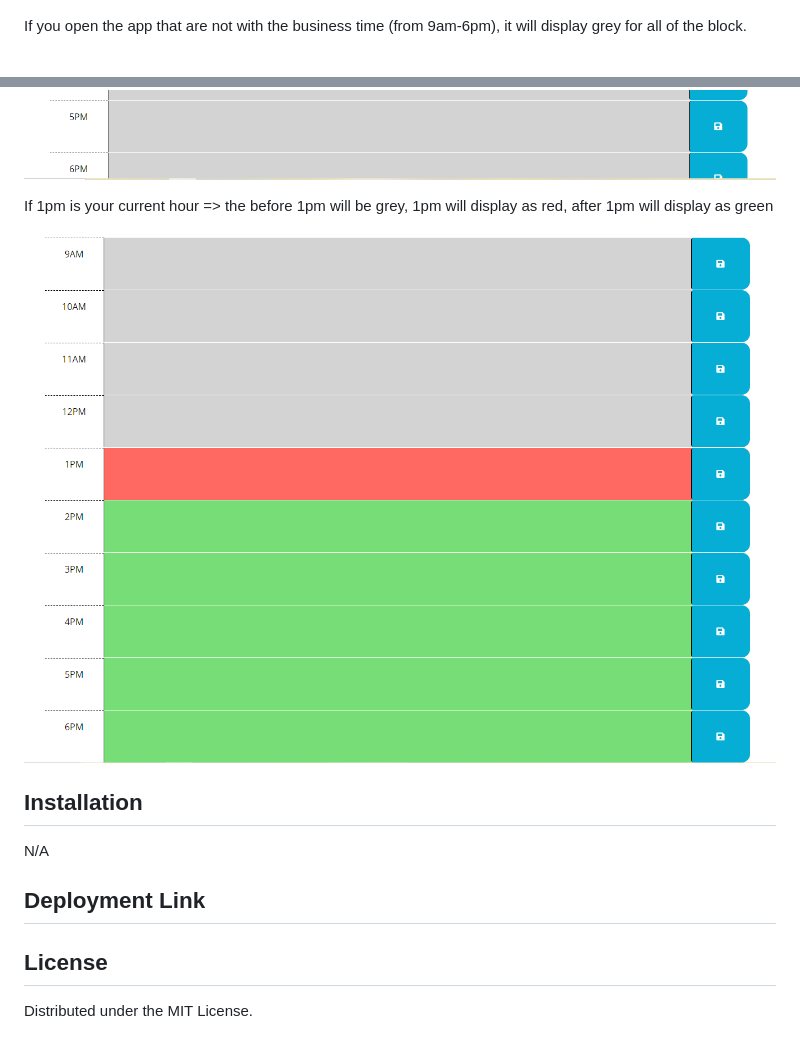
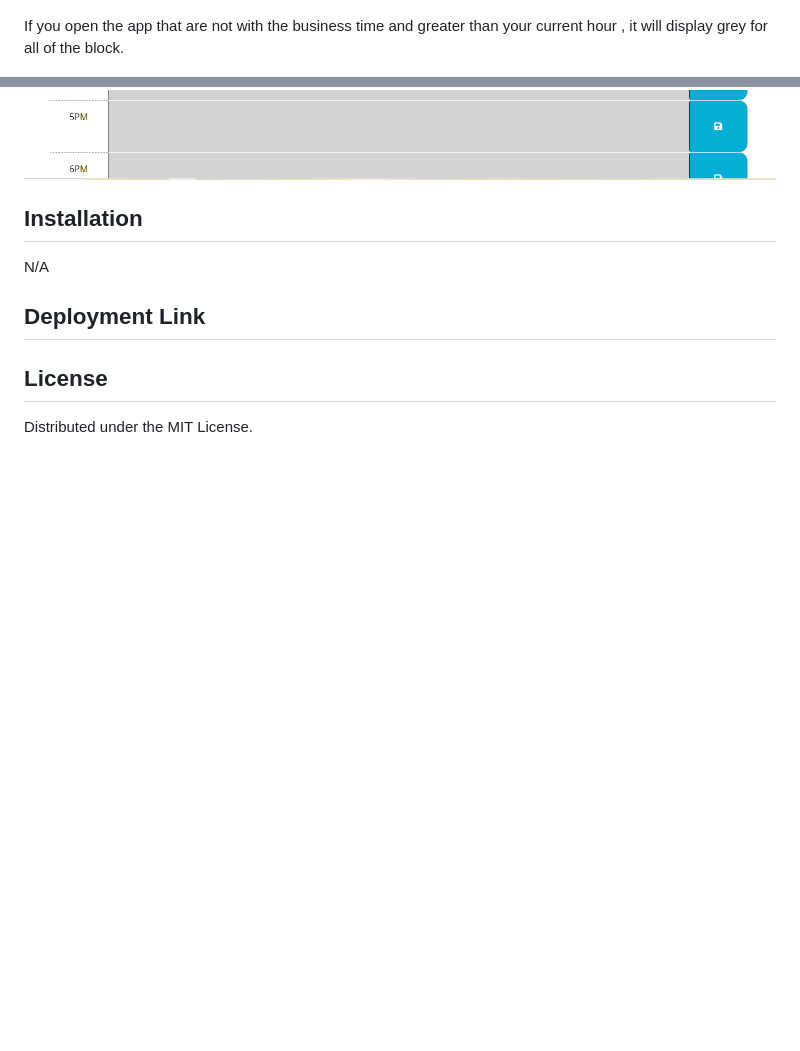
Before and after one commit to tweetwee1810/Workday-Scheduler, a Markdown page: README.md, 2 parts joined by grey strips. Rendered like a GitHub page; blank space fills up the shorter version.

```diff
--- a/README.md
+++ b/README.md
@@ -25,16 +25,12 @@ Once you save the events, the saved events persist when you refresh the page.
 ![Alt text](w5-4.PNG)
 
 
-If you open the app that are not with the business time (from 9am-6pm), it will display grey for all of the block.
+If you open the app that are not with the business time and greater than your current hour , it will display grey for all of the block.
 
 
 ![Alt text](w5-6.PNG)
 
 
-If 1pm is your current hour => the before 1pm will be grey, 1pm will display as red, after 1pm will display as green
-
-
-![Alt text](w5-5.PNG)
 
 
 ## Installation
```
Also changed, not shown: w5-7.PNG (added), 1 other file.
